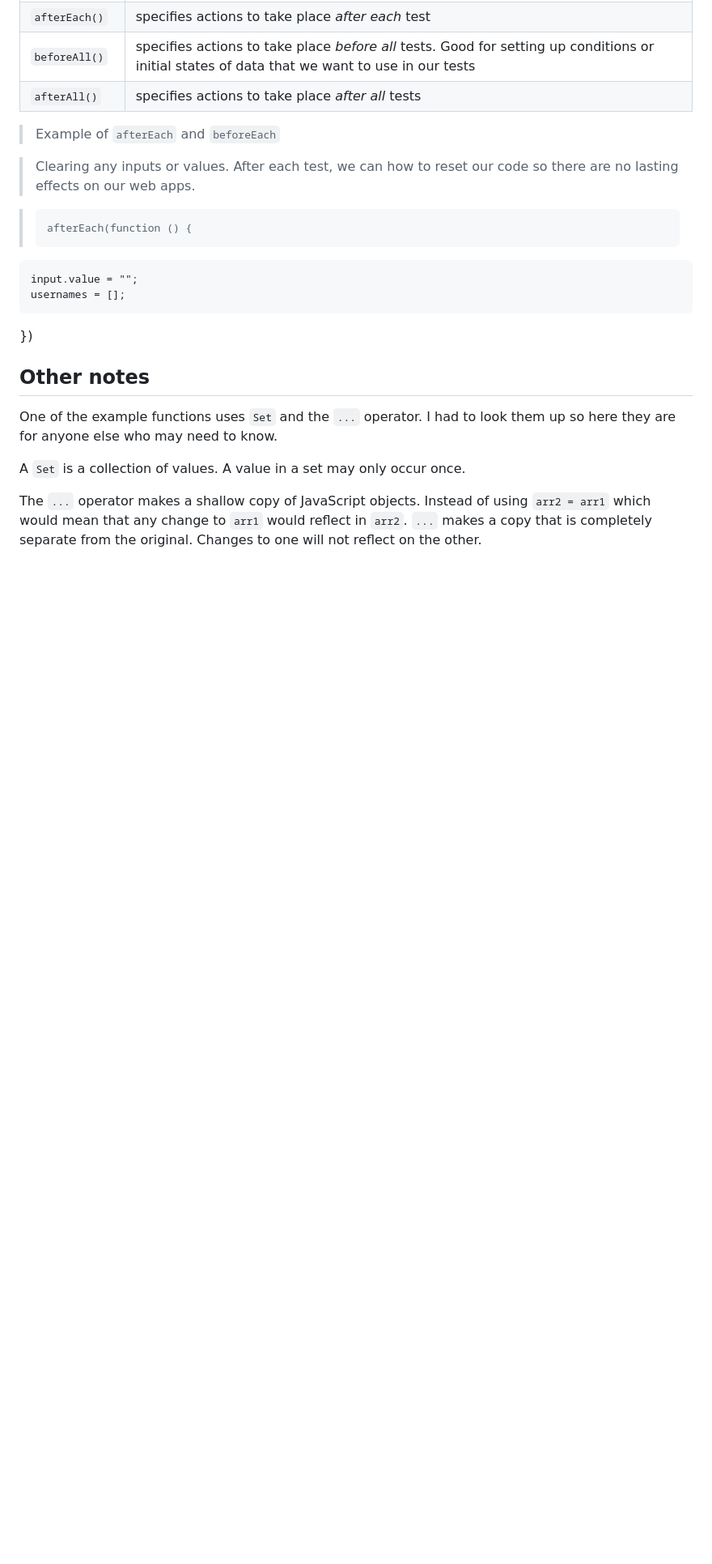
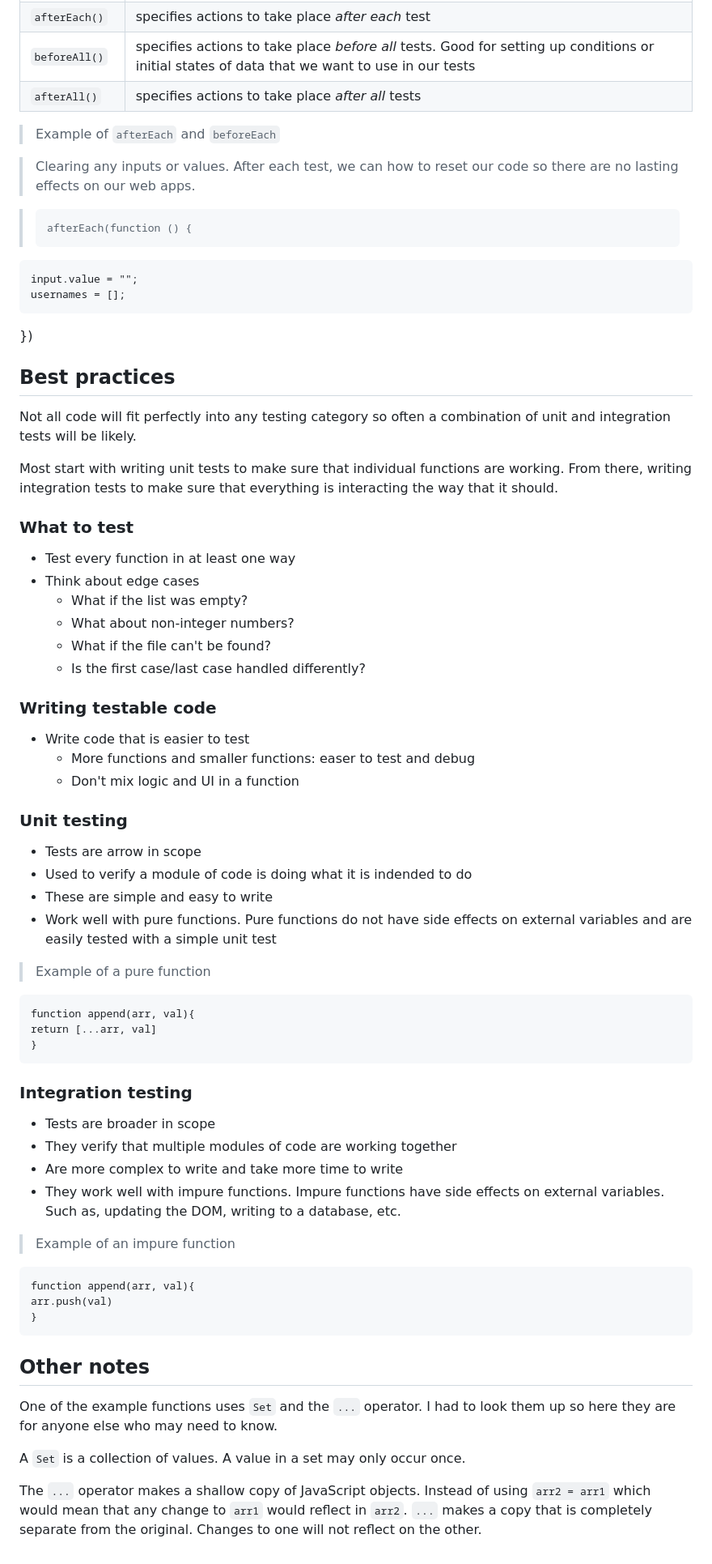
Before and after one commit to jessicadelvecchio/jamine-testing-demo, a Markdown page: README.md, the part around the change. Shown at 81% size. Rendered like a GitHub page; blank space fills up the shorter version.

Commit message:
final notes added

````diff
--- a/README.md
+++ b/README.md
@@ -92,6 +92,57 @@ Testing libraries typically have some functionality to help us undo the side eff
 
 })
 
+## Best practices
+
+Not all code will fit perfectly into any testing category so often a combination of unit and integration tests will be likely.
+
+Most start with writing unit tests to make sure that individual functions are working. From there, writing integration tests to make sure that everything is interacting the way that it should.
+
+### What to test
+
+- Test every function in at least one way
+- Think about edge cases
+  - What if the list was empty?
+  - What about non-integer numbers?
+  - What if the file can't be found?
+  - Is the first case/last case handled differently?
+
+### Writing testable code
+
+- Write code that is easier to test
+  - More functions and smaller functions: easer to test and debug
+  - Don't mix logic and UI in a function
+
+### Unit testing
+
+- Tests are arrow in scope
+- Used to verify a module of code is doing what it is indended to do
+- These are simple and easy to write
+- Work well with pure functions. Pure functions do not have side effects on external variables and are easily tested with a simple unit test
+
+> Example of a pure function
+
+```
+function append(arr, val){
+return [...arr, val]
+}
+```
+
+### Integration testing
+
+- Tests are broader in scope
+- They verify that multiple modules of code are working together
+- Are more complex to write and take more time to write
+- They work well with impure functions. Impure functions have side effects on external variables. Such as, updating the DOM, writing to a database, etc.
+
+> Example of an impure function
+
+```
+function append(arr, val){
+arr.push(val)
+}
+```
+
 ## Other notes
 
 One of the example functions uses `Set` and the `...` operator. I had to look them up so here they are for anyone else who may need to know.
````
